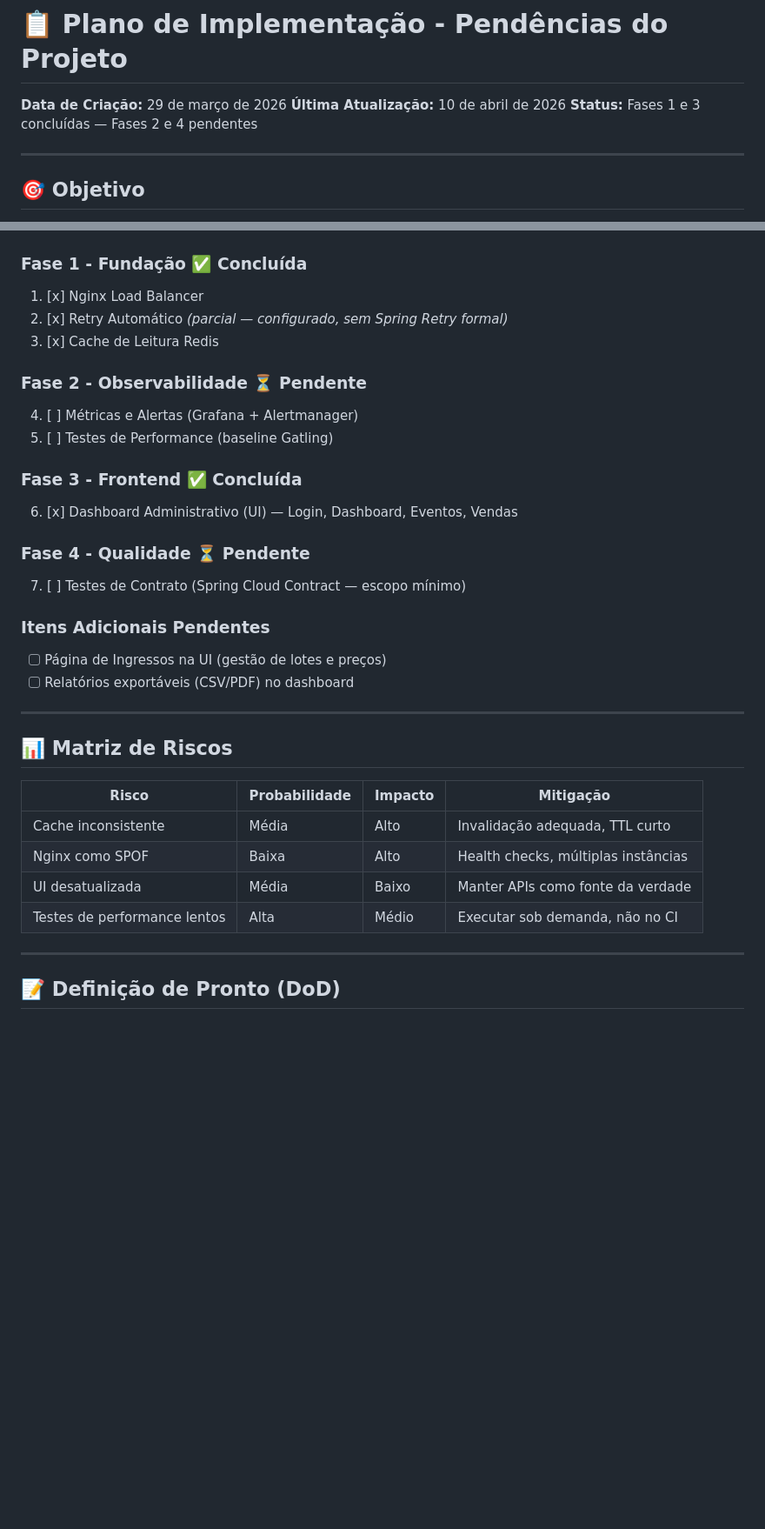
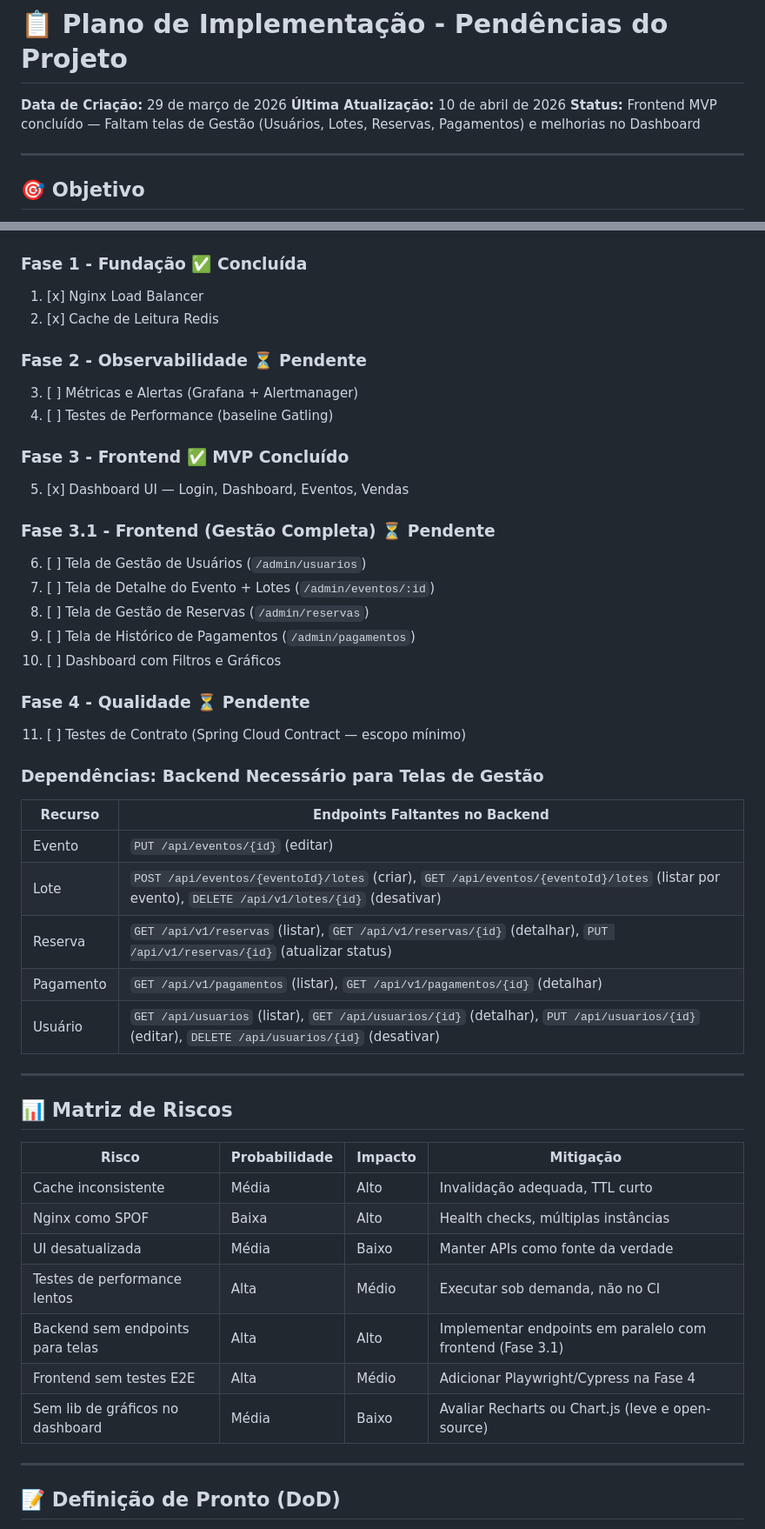
Before and after one commit to lucianoparintins/ticket-scale, a Markdown page: docs/plano_implementacao_pendencias.md, 2 parts joined by grey strips. Shown at 87% size. Rendered like a GitHub page; blank space fills up the shorter version.

```diff
--- a/docs/plano_implementacao_pendencias.md
+++ b/docs/plano_implementacao_pendencias.md
@@ -2,7 +2,7 @@
 
 **Data de Criação:** 29 de março de 2026
 **Última Atualização:** 10 de abril de 2026
-**Status:** Fases 1 e 3 concluídas — Fases 2 e 4 pendentes
+**Status:** Frontend MVP concluído — Faltam telas de Gestão (Usuários, Lotes, Reservas, Pagamentos) e melhorias no Dashboard
 
 ---
 
@@ -539,22 +553,34 @@ alertmanager/
 
 ### Fase 1 - Fundação ✅ **Concluída**
 1. [x] Nginx Load Balancer
-2. [x] Retry Automático *(parcial — configurado, sem Spring Retry formal)*
-3. [x] Cache de Leitura Redis
+2. [x] Cache de Leitura Redis
 
 ### Fase 2 - Observabilidade ⏳ **Pendente**
-4. [ ] Métricas e Alertas (Grafana + Alertmanager)
-5. [ ] Testes de Performance (baseline Gatling)
+3. [ ] Métricas e Alertas (Grafana + Alertmanager)
+4. [ ] Testes de Performance (baseline Gatling)
 
-### Fase 3 - Frontend ✅ **Concluída**
-6. [x] Dashboard Administrativo (UI) — Login, Dashboard, Eventos, Vendas
+### Fase 3 - Frontend ✅ **MVP Concluído**
+5. [x] Dashboard UI — Login, Dashboard, Eventos, Vendas
+
+### Fase 3.1 - Frontend (Gestão Completa) ⏳ **Pendente**
+6. [ ] Tela de Gestão de Usuários (`/admin/usuarios`)
+7. [ ] Tela de Detalhe do Evento + Lotes (`/admin/eventos/:id`)
+8. [ ] Tela de Gestão de Reservas (`/admin/reservas`)
+9. [ ] Tela de Histórico de Pagamentos (`/admin/pagamentos`)
+10. [ ] Dashboard com Filtros e Gráficos
 
 ### Fase 4 - Qualidade ⏳ **Pendente**
-7. [ ] Testes de Contrato (Spring Cloud Contract — escopo mínimo)
+11. [ ] Testes de Contrato (Spring Cloud Contract — escopo mínimo)
 
-### Itens Adicionais Pendentes
-- [ ] Página de Ingressos na UI (gestão de lotes e preços)
-- [ ] Relatórios exportáveis (CSV/PDF) no dashboard
+### Dependências: Backend Necessário para Telas de Gestão
+
+| Recurso | Endpoints Faltantes no Backend |
+|---------|-------------------------------|
+| Evento | `PUT /api/eventos/{id}` (editar) |
+| Lote | `POST /api/eventos/{eventoId}/lotes` (criar), `GET /api/eventos/{eventoId}/lotes` (listar por evento), `DELETE /api/v1/lotes/{id}` (desativar) |
+| Reserva | `GET /api/v1/reservas` (listar), `GET /api/v1/reservas/{id}` (detalhar), `PUT /api/v1/reservas/{id}` (atualizar status) |
+| Pagamento | `GET /api/v1/pagamentos` (listar), `GET /api/v1/pagamentos/{id}` (detalhar) |
+| Usuário | `GET /api/usuarios` (listar), `GET /api/usuarios/{id}` (detalhar), `PUT /api/usuarios/{id}` (editar), `DELETE /api/usuarios/{id}` (desativar) |
 
 ---
 
@@ -566,6 +592,9 @@ alertmanager/
 | Nginx como SPOF | Baixa | Alto | Health checks, múltiplas instâncias |
 | UI desatualizada | Média | Baixo | Manter APIs como fonte da verdade |
 | Testes de performance lentos | Alta | Médio | Executar sob demanda, não no CI |
+| Backend sem endpoints para telas | Alta | Alto | Implementar endpoints em paralelo com frontend (Fase 3.1) |
+| Frontend sem testes E2E | Alta | Médio | Adicionar Playwright/Cypress na Fase 4 |
+| Sem lib de gráficos no dashboard | Média | Baixo | Avaliar Recharts ou Chart.js (leve e open-source) |
 
 ---
 
```
Also changed, not shown: other parts of docs/plano_implementacao_pendencias.md (+45 -19 lines).
